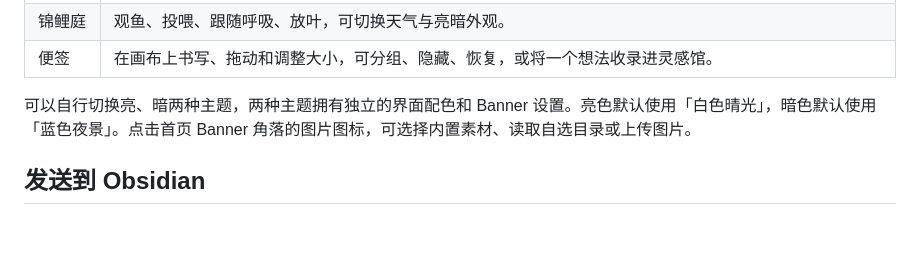
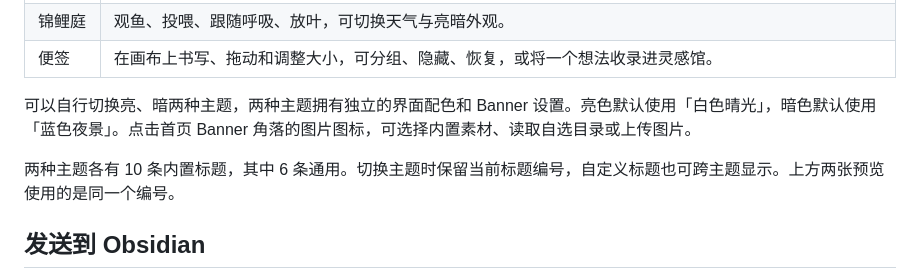
Before and after one commit to zichuan-shen/Between-Lines, a Markdown page: README.md, the part around one of its changes. GitHub-like rendering; blank space fills up the shorter version.

```diff
--- a/README.md
+++ b/README.md
@@ -29,6 +29,8 @@
 | 便签 | 在画布上书写、拖动和调整大小，可分组、隐藏、恢复，或将一个想法收录进灵感馆。 |
 
 可以自行切换亮、暗两种主题，两种主题拥有独立的界面配色和 Banner 设置。亮色默认使用「白色晴光」，暗色默认使用「蓝色夜景」。点击首页 Banner 角落的图片图标，可选择内置素材、读取自选目录或上传图片。
+
+两种主题各有 10 条内置标题，其中 6 条通用。切换主题时保留当前标题编号，自定义标题也可跨主题显示。上方两张预览使用的是同一个编号。
 
 ## 发送到 Obsidian
 
```
Also changed, not shown: other parts of README.md (+2 -2 lines), docs/dashboard-dark.png, docs/dashboard-light.png, 2 other files.
